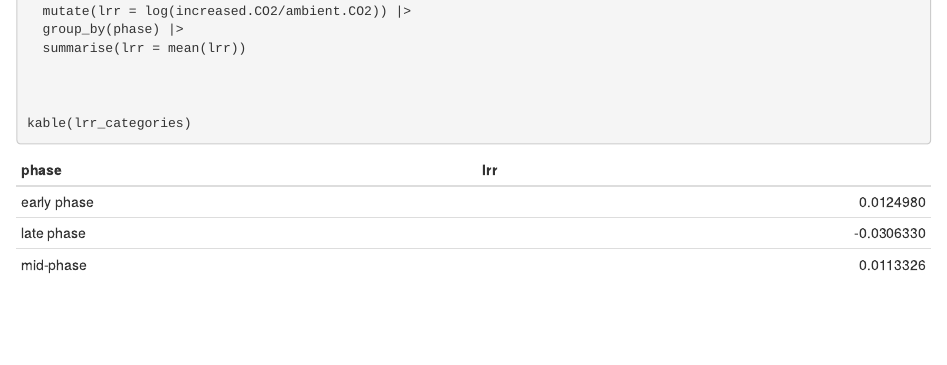
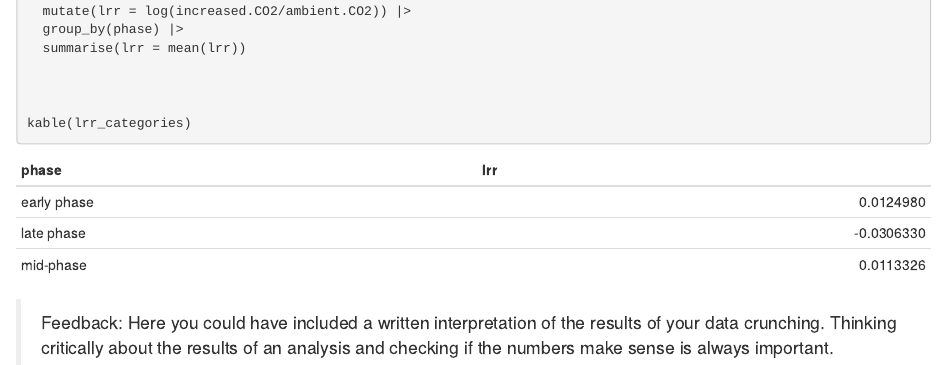
Before and after one commit to sailekoe/agds_report_eliaskoeppel, an R Markdown document (Vignettes/report_exercise_3.5.Rmd): the page in a window 1100 px wide, from 3340 px down. Rendered offline with R 4.5, knitr and Pandoc, with nearby package versions.

Commit message:
feedback

````diff
--- a/Vignettes/report_exercise_3.5.Rmd
+++ b/Vignettes/report_exercise_3.5.Rmd
@@ -96,3 +96,5 @@ lrr_categories <- categories |>
 kable(lrr_categories)
 
 ```
+
+> Feedback: Here you could have included a written interpretation of the results of your data crunching. Thinking critically about the results of an analysis and checking if the numbers make sense is always important.
````
